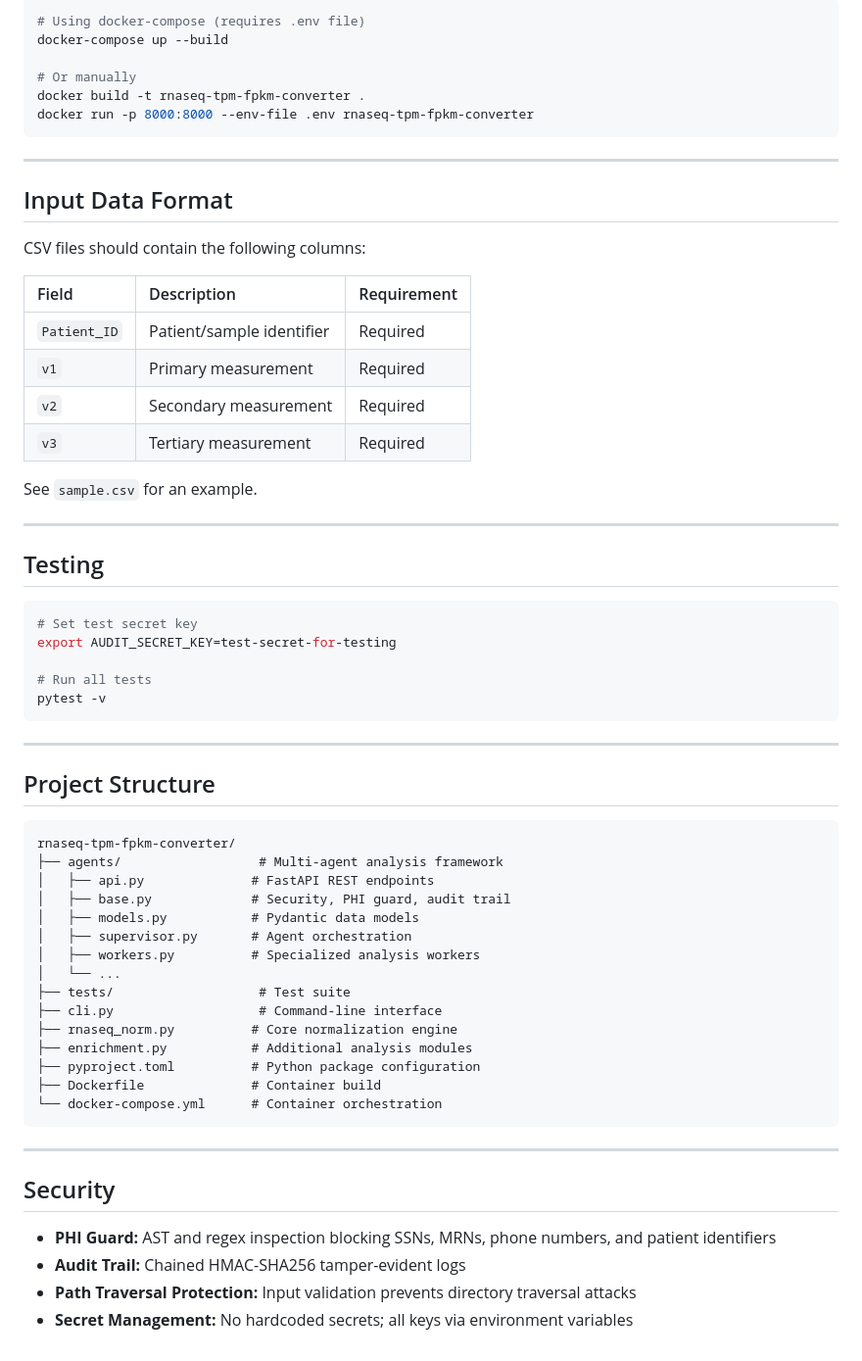
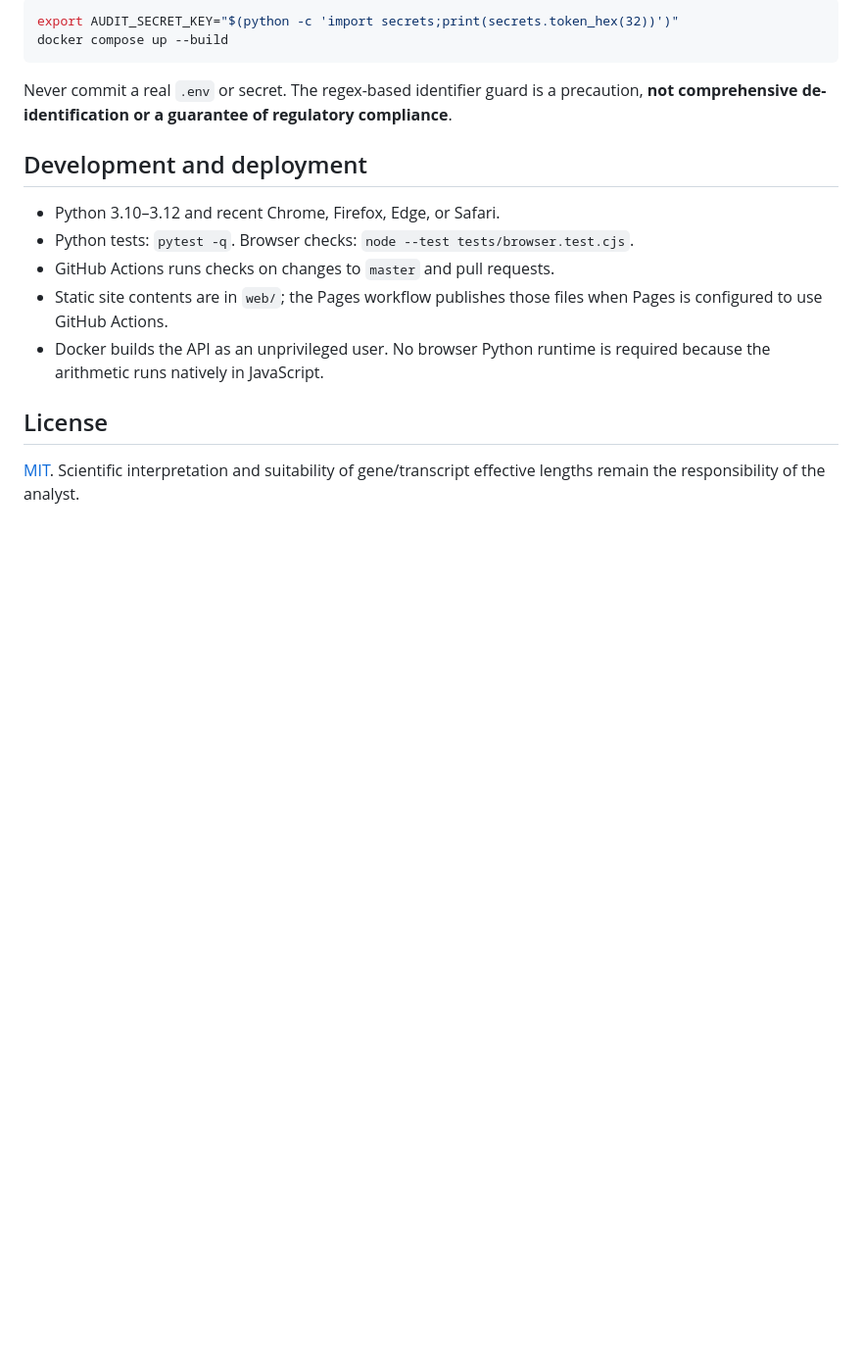
Before and after one commit to abusuraihsakhri/rnaseq-tpm-fpkm-converter, a Markdown page: README.md, the part around one of its changes. Shown at 98% size. Drawn GitHub-style; blank space fills up the shorter version.

Commit message:
docs: document real RNA-seq formulas, CLI, browser privacy and limitations

````diff
--- a/README.md
+++ b/README.md
@@ -92,67 +70,19 @@ python cli.py serve --host 127.0.0.1 --port 8000
 
 ```bash
-# Using docker-compose (requires .env file)
-docker-compose up --build
-
-# Or manually
-docker build -t rnaseq-tpm-fpkm-converter .
-docker run -p 8000:8000 --env-file .env rnaseq-tpm-fpkm-converter
+export AUDIT_SECRET_KEY="$(python -c 'import secrets;print(secrets.token_hex(32))')"
+docker compose up --build
 ```
 
----
+Never commit a real `.env` or secret. The regex-based identifier guard is a precaution, **not comprehensive de-identification or a guarantee of regulatory compliance**.
 
-## Input Data Format
+## Development and deployment
 
-CSV files should contain the following columns:
+- Python 3.10–3.12 and recent Chrome, Firefox, Edge, or Safari.
+- Python tests: `pytest -q`. Browser checks: `node --test tests/browser.test.cjs`.
+- GitHub Actions runs checks on changes to `master` and pull requests.
+- Static site contents are in `web/`; the Pages workflow publishes those files when Pages is configured to use GitHub Actions.
+- Docker builds the API as an unprivileged user. No browser Python runtime is required because the arithmetic runs natively in JavaScript.
 
-| Field | Description | Requirement |
-|:------|:------------|:------------|
-| `Patient_ID` | Patient/sample identifier | Required |
-| `v1` | Primary measurement | Required |
-| `v2` | Secondary measurement | Required |
-| `v3` | Tertiary measurement | Required |
+## License
 
-See `sample.csv` for an example.
-
----
-
-## Testing
-
-```bash
-# Set test secret key
-export AUDIT_SECRET_KEY=test-secret-for-testing
-
-# Run all tests
-pytest -v
-```
-
----
-
-## Project Structure
-
-```
-rnaseq-tpm-fpkm-converter/
-├── agents/                  # Multi-agent analysis framework
-│   ├── api.py              # FastAPI REST endpoints
-│   ├── base.py             # Security, PHI guard, audit trail
-│   ├── models.py           # Pydantic data models
-│   ├── supervisor.py       # Agent orchestration
-│   ├── workers.py          # Specialized analysis workers
-│   └── ...
-├── tests/                   # Test suite
-├── cli.py                   # Command-line interface
-├── rnaseq_norm.py          # Core normalization engine
-├── enrichment.py           # Additional analysis modules
-├── pyproject.toml          # Python package configuration
-├── Dockerfile              # Container build
-└── docker-compose.yml      # Container orchestration
-```
-
----
-
-## Security
-
-- **PHI Guard:** AST and regex inspection blocking SSNs, MRNs, phone numbers, and patient identifiers
-- **Audit Trail:** Chained HMAC-SHA256 tamper-evident logs
-- **Path Traversal Protection:** Input validation prevents directory traversal attacks
-- **Secret Management:** No hardcoded secrets; all keys via environment variables
+[MIT](LICENSE). Scientific interpretation and suitability of gene/transcript effective lengths remain the responsibility of the analyst.
````
Also changed, not shown: other parts of README.md (+43 -65 lines).
